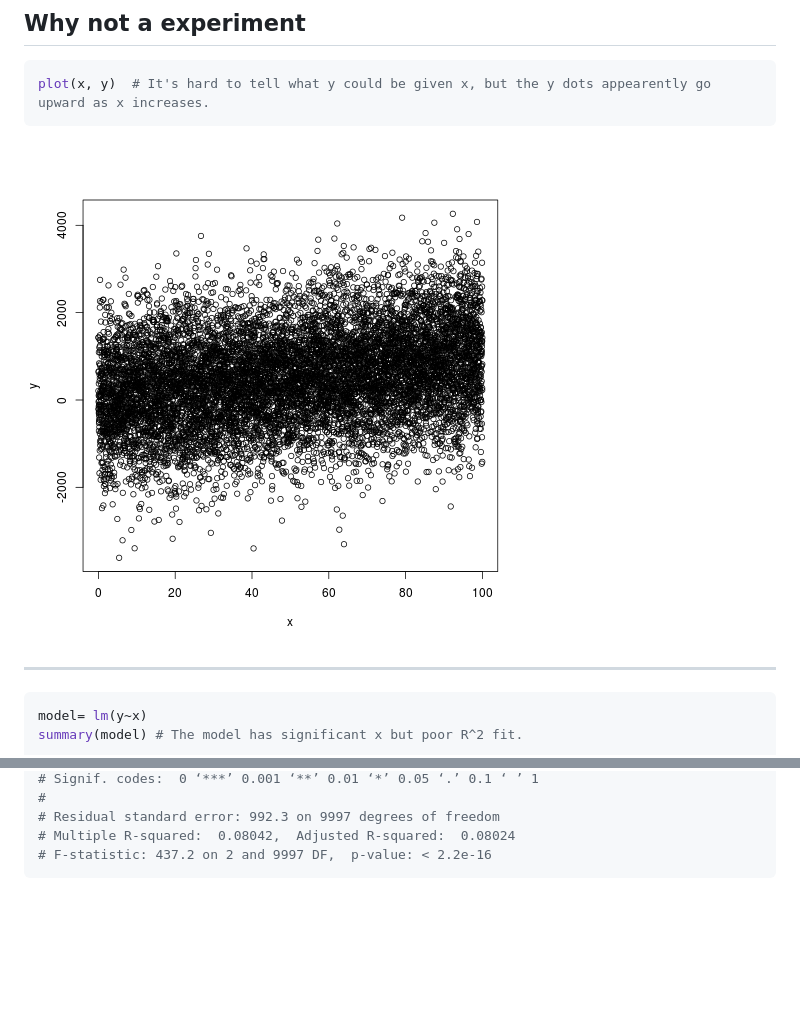
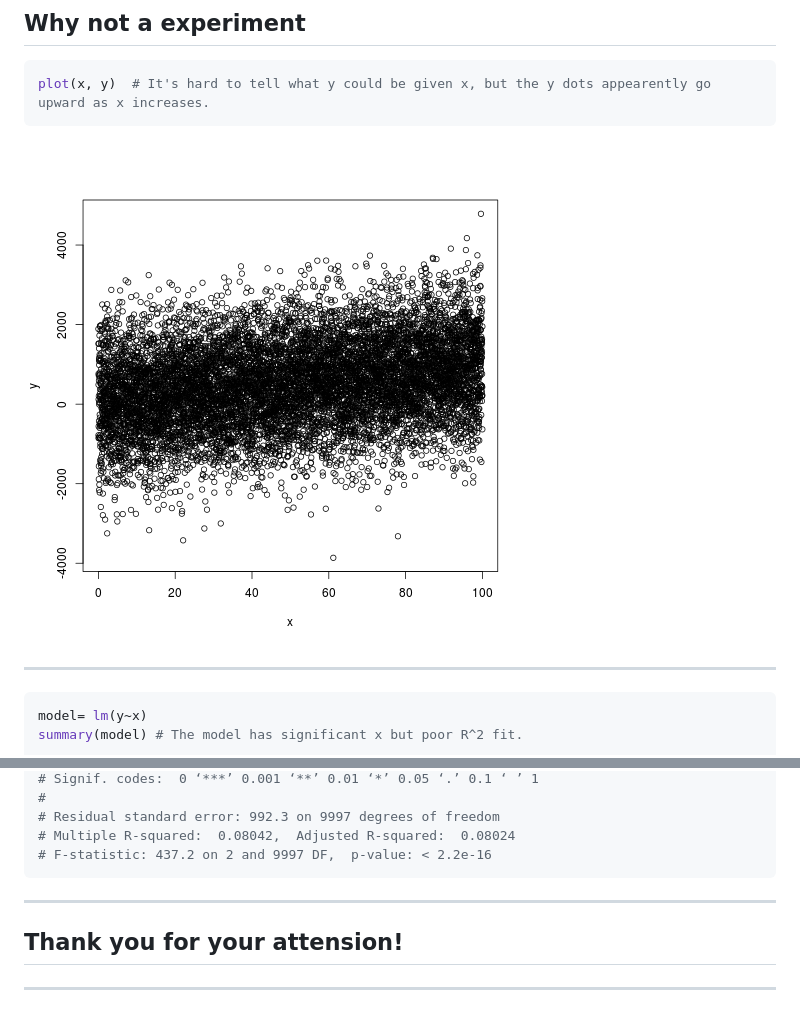
Before and after one commit to ChihChengLiang/Rsq, a Markdown page: index.md, 2 parts joined by grey strips. Drawn GitHub-style; pictures changed too: figure/unnamed-chunk-2.png; blank space fills up the shorter version.

````diff
--- a/index.md
+++ b/index.md
@@ -110,3 +110,9 @@ summary(model2)
 # Multiple R-squared:  0.08042,  Adjusted R-squared:  0.08024
 # F-statistic: 437.2 on 2 and 9997 DF,  p-value: < 2.2e-16
 ```
+
+
+---
+
+## Thank you for your attension!
+---
````
Also changed, not shown: 2 other files.
